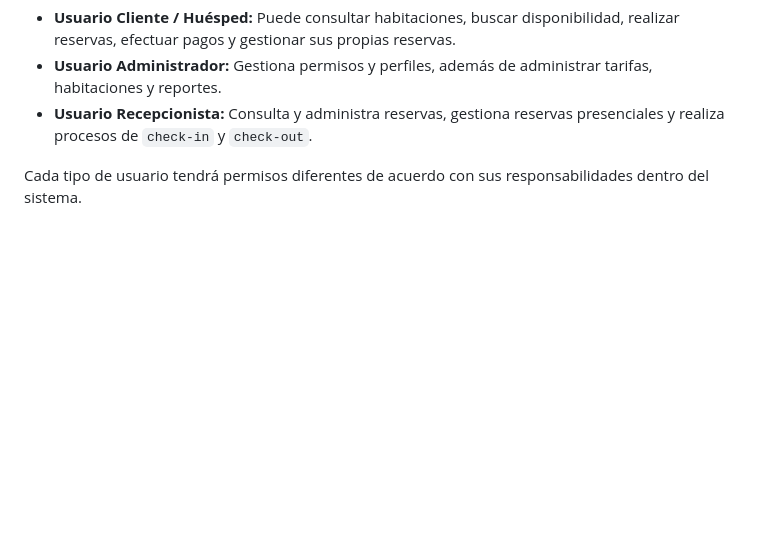
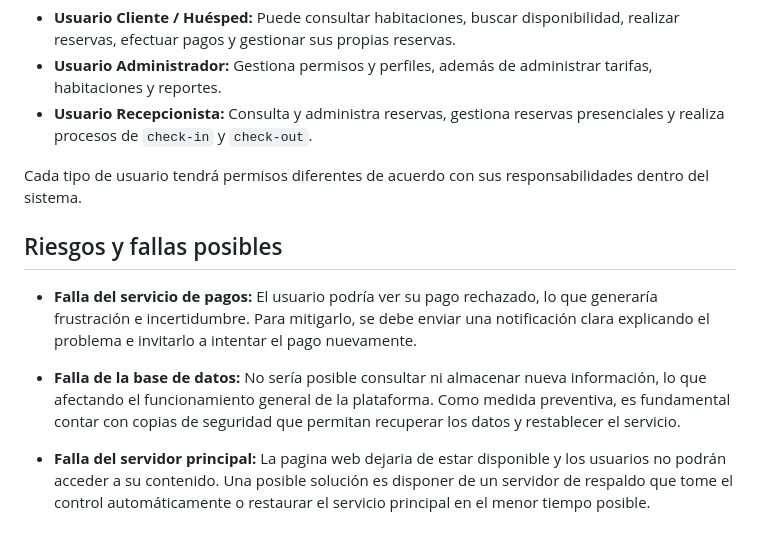
Before and after one commit to VeroPajoyUni/HotelAlmaBlanca, a Markdown page: README.md, the part around the change. Rendered like a GitHub page; blank space fills up the shorter version.

Commit message:
doc: Riesgos y fallas posibles

```diff
--- a/README.md
+++ b/README.md
@@ -60,3 +60,11 @@ El sistema tendrá tres tipos principales de usuarios:
 * **Usuario Recepcionista:** Consulta y administra reservas, gestiona reservas presenciales y realiza procesos de `check-in` y `check-out`.
 
 Cada tipo de usuario tendrá permisos diferentes de acuerdo con sus responsabilidades dentro del sistema.
+
+## Riesgos y fallas posibles
+
+* **Falla del servicio de pagos:** El usuario podría ver su pago rechazado, lo que generaría frustración e incertidumbre. Para mitigarlo, se debe enviar una notificación clara explicando el problema e invitarlo a intentar el pago nuevamente.
+
+* **Falla de la base de datos:** No sería posible consultar ni almacenar nueva información, lo que afectando el funcionamiento general de la plataforma. Como medida preventiva, es fundamental contar con copias de seguridad que permitan recuperar los datos y restablecer el servicio.
+
+* **Falla del servidor principal:** La pagina web dejaria de estar disponible y los usuarios no podrán acceder a su contenido. Una posible solución es disponer de un servidor de respaldo que tome el control automáticamente o restaurar el servicio principal en el menor tiempo posible.
```
